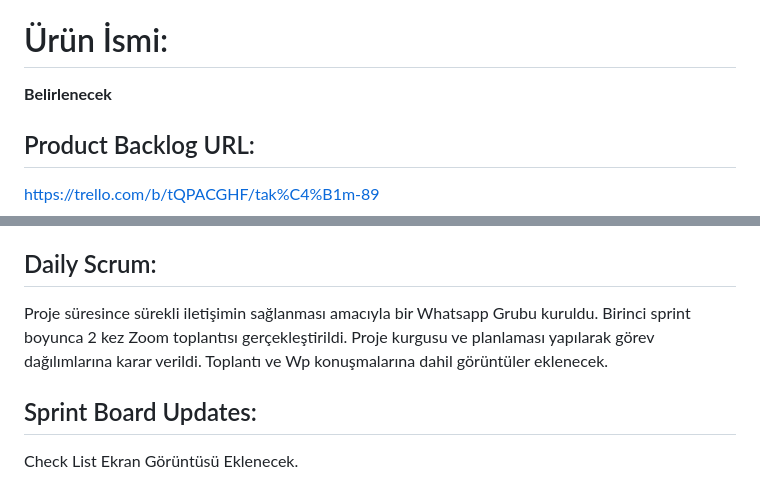
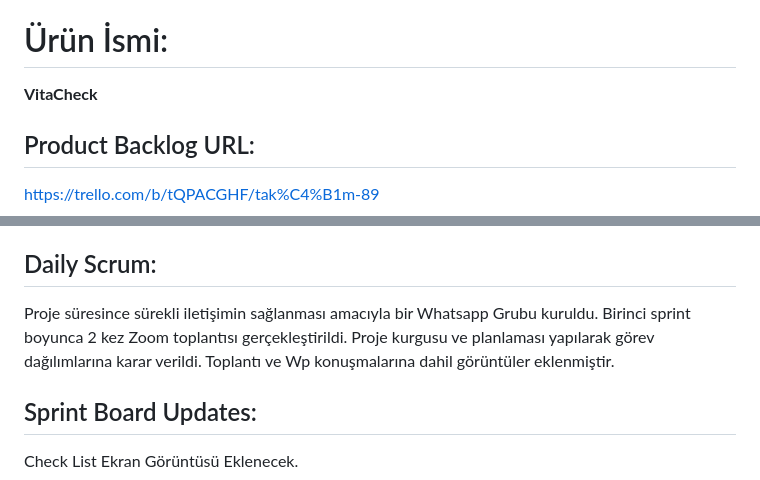
Before and after one commit to rabiapemik/AI_Grup89, a Markdown page: README.md, 2 parts joined by grey strips. Drawn GitHub-style.

```diff
--- a/README.md
+++ b/README.md
@@ -9,7 +9,7 @@
 - Osman Furkan Erkan - Developer
 
 # Ürün İsmi:
-**Belirlenecek**
+**VitaCheck**
 
 ## Product Backlog URL:
 https://trello.com/b/tQPACGHF/tak%C4%B1m-89
@@ -44,7 +44,7 @@ Bütün proje 250 puan olarak belirlendi.
 3. Sprint: İyileştirme ve Optimizasyon (100 Puan) olmak üzere karar verildi.
 
 ## Daily Scrum:
-Proje süresince sürekli iletişimin sağlanması amacıyla bir Whatsapp Grubu kuruldu. Birinci sprint boyunca 2 kez Zoom toplantısı gerçekleştirildi. Proje kurgusu ve planlaması yapılarak görev dağılımlarına karar verildi. Toplantı ve Wp konuşmalarına dahil görüntüler eklenecek.
+Proje süresince sürekli iletişimin sağlanması amacıyla bir Whatsapp Grubu kuruldu. Birinci sprint boyunca 2 kez Zoom toplantısı gerçekleştirildi. Proje kurgusu ve planlaması yapılarak görev dağılımlarına karar verildi. Toplantı ve Wp konuşmalarına dahil görüntüler eklenmiştir.
 
 ## Sprint Board Updates:
 Check List Ekran Görüntüsü Eklenecek.
```
